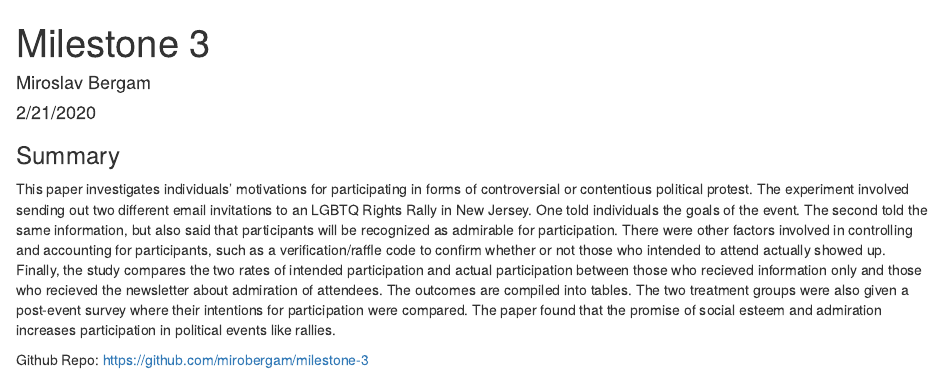
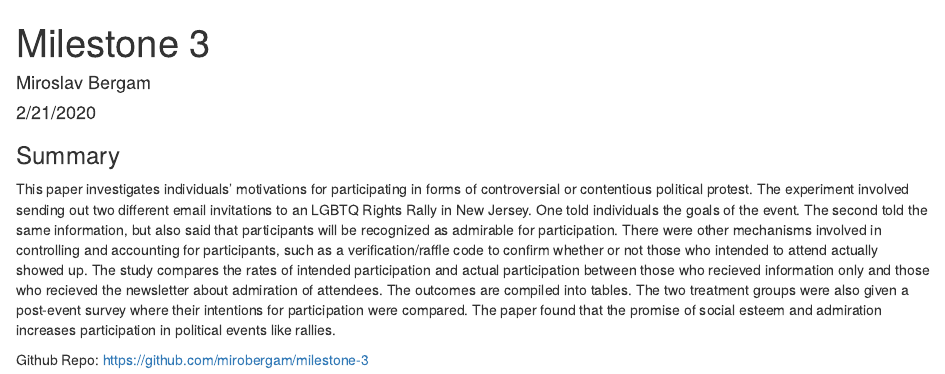
Before and after one commit to mirobergam/milestone-3, an R Markdown document (milestone3.rmd): the page in a window 1100 px wide, from its top. Rendered offline with R 4.5, knitr and Pandoc, with nearby package versions.

Commit message:
HTML created

```diff
--- a/milestone3.rmd
+++ b/milestone3.rmd
@@ -12,14 +12,14 @@ controversial or contentious political protest. The experiment involved sending
 out two different email invitations to an LGBTQ Rights Rally in New Jersey. One
 told individuals the goals of the event. The second told the same information,
 but also said that participants will be recognized as admirable for
-participation. There were other factors involved in controlling and accounting
-for participants, such as a verification/raffle code to confirm whether or not
-those who intended to attend actually showed up. Finally, the study compares the
-two rates of intended participation and actual participation between those who
-recieved information only and those who recieved the newsletter about admiration
-of attendees. The outcomes are compiled into tables. The two treatment groups
-were also given a post-event survey where their intentions for participation
-were compared. The paper found that the promise of social esteem and admiration
-increases participation in political events like rallies.
+participation. There were other mechanisms involved in controlling and
+accounting for participants, such as a verification/raffle code to confirm
+whether or not those who intended to attend actually showed up. The study
+compares the rates of intended participation and actual participation between
+those who recieved information only and those who recieved the newsletter about
+admiration of attendees. The outcomes are compiled into tables. The two
+treatment groups were also given a post-event survey where their intentions for
+participation were compared. The paper found that the promise of social esteem
+and admiration increases participation in political events like rallies.
 
 Github Repo: https://github.com/mirobergam/milestone-3
```
Also changed, not shown: milestone3.html (added).
